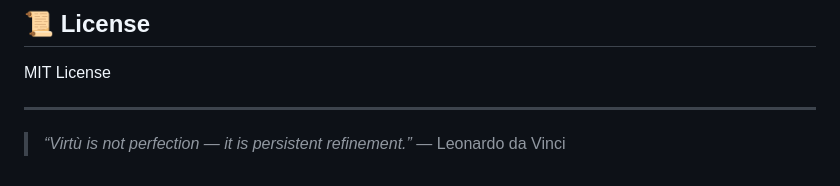
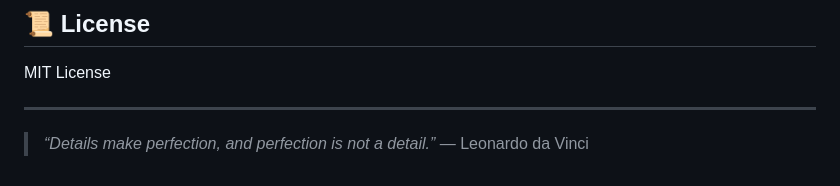
Before and after one commit to PauFdz/LeoFocus, a Markdown page: README.md, the part around the change. Drawn GitHub-style.

Commit message:
Update quote in README.md

```diff
--- a/README.md
+++ b/README.md
@@ -267,5 +267,5 @@ MIT License
 
 ---
 
-> *“Virtù is not perfection — it is persistent refinement.”*
+> *“Details make perfection, and perfection is not a detail.”*
 > — Leonardo da Vinci
```
